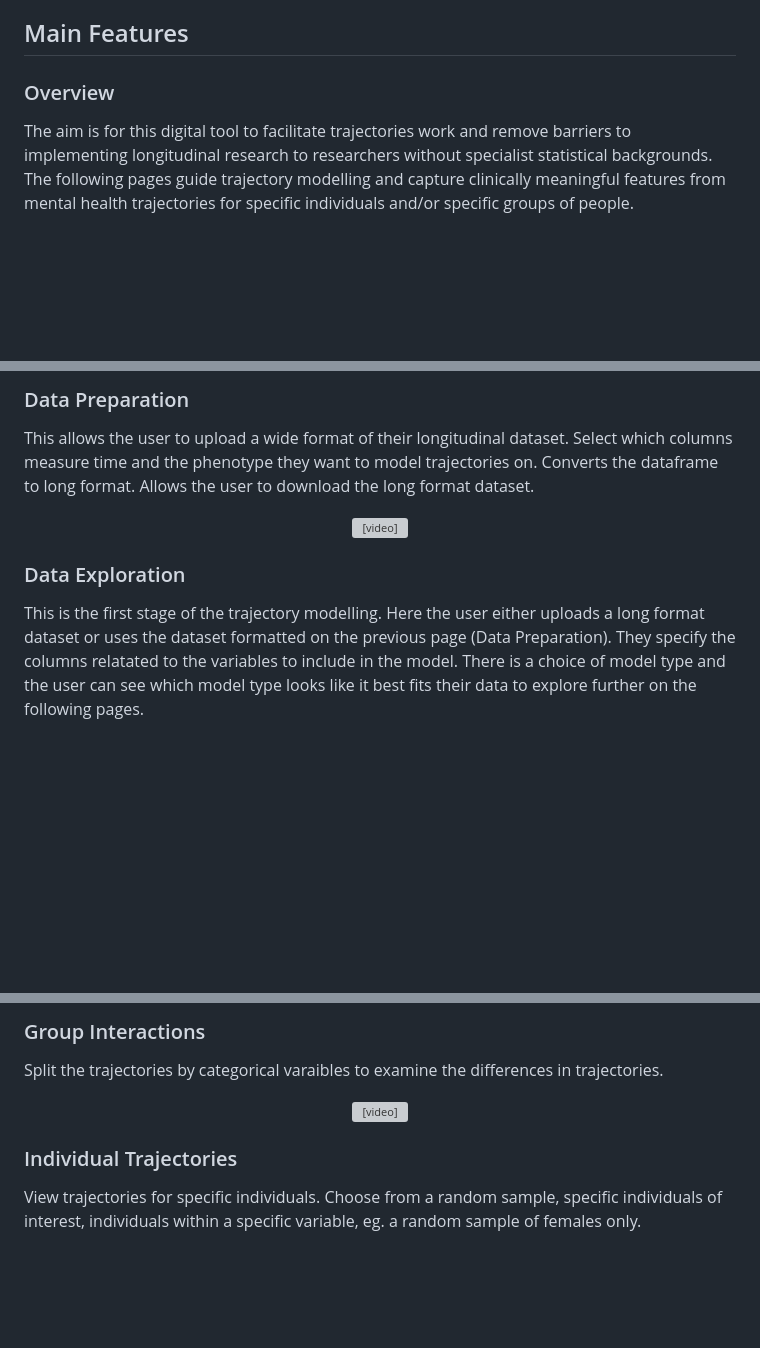
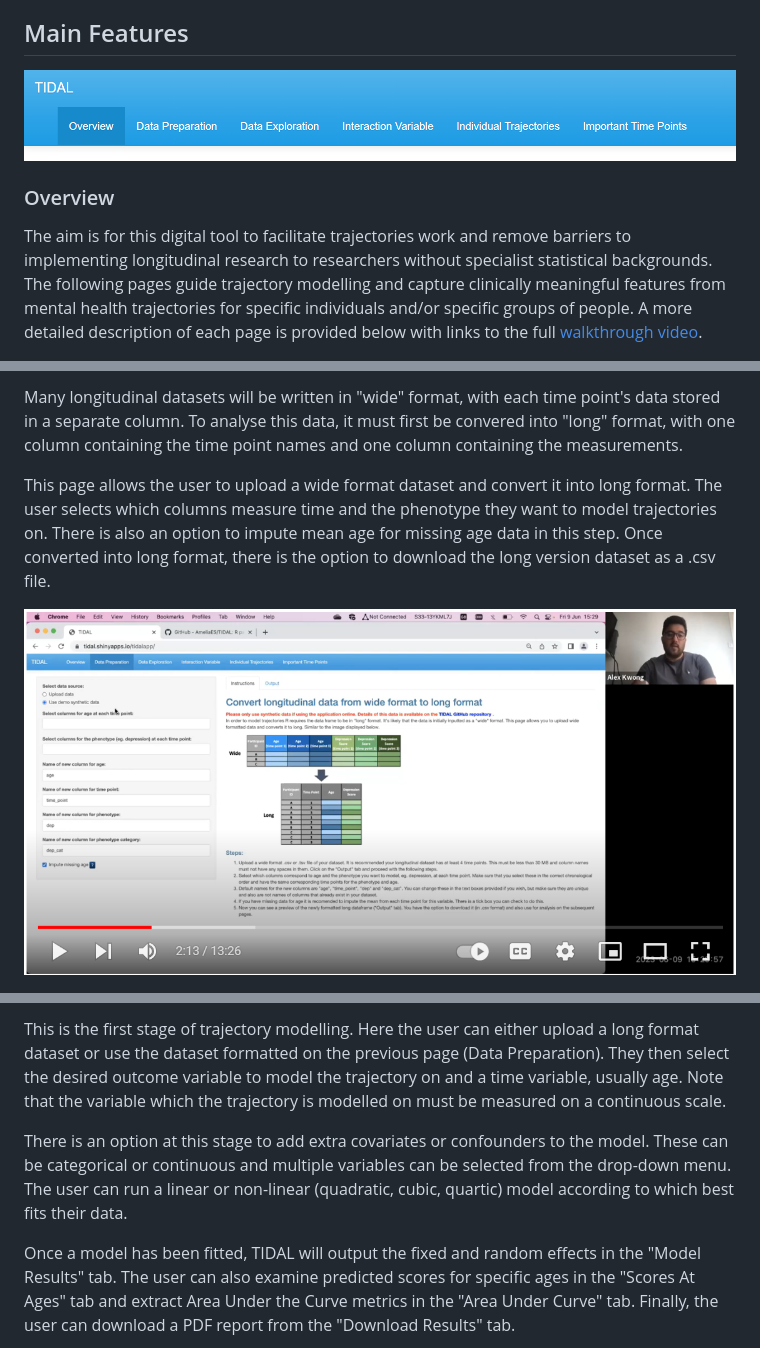
Before and after one commit to TIDAL-modelling/TIDAL, a Markdown page: README.md, 3 parts joined by grey strips. GitHub-like rendering; pictures changed too: _includes/data-prep.png (added), tabs.png (added); folded sections open; blank space fills up the shorter version; grey boxes are pictures that could not be loaded.

```diff
--- a/README.md
+++ b/README.md
@@ -39,7 +39,9 @@ To use this tool online please do not upload any sensitive data. Only use the [s
 
 ## Main Features
 
+![](tabs.png)
+
 ### Overview
 
-The aim is for this digital tool to facilitate trajectories work and remove barriers to implementing longitudinal research to researchers without specialist statistical backgrounds. The following pages guide trajectory modelling and capture clinically meaningful features from mental health trajectories for specific individuals and/or specific groups of people.
+The aim is for this digital tool to facilitate trajectories work and remove barriers to implementing longitudinal research to researchers without specialist statistical backgrounds. The following pages guide trajectory modelling and capture clinically meaningful features from mental health trajectories for specific individuals and/or specific groups of people. A more detailed description of each page is provided below with links to the full [walkthrough video](https://www.youtube.com/watch?v=aWteXAWPBik).
 
@@ -49,12 +50,8 @@ The aim is for this digital tool to facilitate trajectories work and remove barr
 
-### Data Preparation
-This allows the user to upload a wide format of their longitudinal dataset. Select which columns measure time and the phenotype they want to model trajectories on. Converts the dataframe to long format. Allows the user to download the long format dataset.
+Many longitudinal datasets will be written in "wide" format, with each time point's data stored in a separate column. To analyse this data, it must first be convered into "long" format, with one column containing the time point names and one column containing the measurements.
 
-<p align="center">
-  <video src="https://user-images.githubusercontent.com/24313187/216603909-9868a4e4-35ed-4b09-86ef-38a126a3d6b1.mov" controls="controls" muted="muted" class="d-block rounded-bottom-2 width-fit" style="max-height:640px;">
-</video>
-</p>
+This page allows the user to upload a wide format dataset and convert it into long format. The user selects which columns measure time and the phenotype they want to model trajectories on. There is also an option to impute mean age for missing age data in this step. Once converted into long format, there is the option to download the long version dataset as a .csv file.
 
-### Data Exploration
-This is the first stage of the trajectory modelling. Here the user either uploads a long format dataset or uses the dataset formatted on the previous page (Data Preparation). They specify the columns relatated to the variables to include in the model. There is a choice of model type and the user can see which model type looks like it best fits their data to explore further on the following pages.
+[![TIDAL Data Preparation walkthrough](/_includes/data-prep.png)](https://youtu.be/aWteXAWPBik?t=133)
+</details>
 
@@ -65,12 +60,7 @@ This is the first stage of the trajectory modelling. Here the user either upload
 
-### Group Interactions
-Split the trajectories by categorical varaibles to examine the differences in trajectories.
+This is the first stage of trajectory modelling. Here the user can either upload a long format dataset or use the dataset formatted on the previous page (Data Preparation). They then select the desired outcome variable to model the trajectory on and a time variable, usually age. Note that the variable which the trajectory is modelled on must be measured on a continuous scale.
 
-<p align="center">
-  <video src="https://user-images.githubusercontent.com/24313187/216604194-9a4f520d-1f62-4822-b463-5e2c04efef65.mov" controls="controls" muted="muted" class="d-block rounded-bottom-2 width-fit" style="max-height:640px;">
-</video>
-</p>
+There is an option at this stage to add extra covariates or confounders to the model. These can be categorical or continuous and multiple variables can be selected from the drop-down menu. The user can run a linear or non-linear (quadratic, cubic, quartic) model according to which best fits their data.
 
-### Individual Trajectories
-View trajectories for specific individuals. Choose from a random sample, specific individuals of interest, individuals within a specific variable, eg. a random sample of females only.
+Once a model has been fitted, TIDAL will output the fixed and random effects in the "Model Results" tab. The user can also examine predicted scores for specific ages in the "Scores At Ages" tab and extract Area Under the Curve metrics in the "Area Under Curve" tab. Finally, the user can download a PDF report from the "Download Results" tab.
 
```
Also changed, not shown: other parts of README.md (+30 -13 lines), _includes/data-explore.png (added), _includes/individual-trajectories.png (added), _includes/interaction-variable.png (added), 2 other files.
